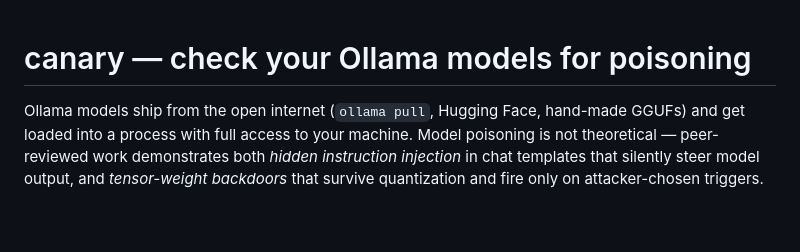
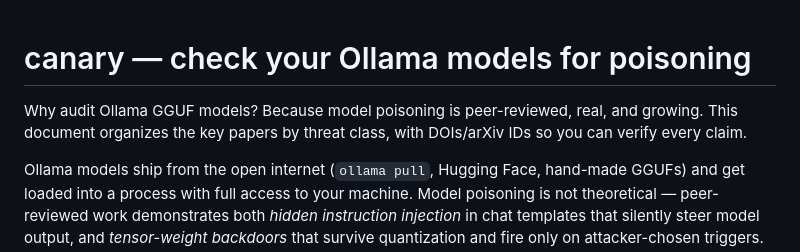
Before and after one commit to room101-dev/canary-ollama, a Markdown page: README.md, the part around the change. Drawn GitHub-style; blank space fills up the shorter version.

```diff
--- a/README.md
+++ b/README.md
@@ -1,4 +1,10 @@
 # canary — check your Ollama models for poisoning
+
+Why audit Ollama GGUF models? Because model poisoning is peer-reviewed, real, and
+growing. This document organizes the key papers by threat class, with DOIs/arXiv
+IDs so you can verify every claim.
+
+
 
 Ollama models ship from the open internet (`ollama pull`, Hugging Face, hand-made
 GGUFs) and get loaded into a process with full access to your machine. Model
```
